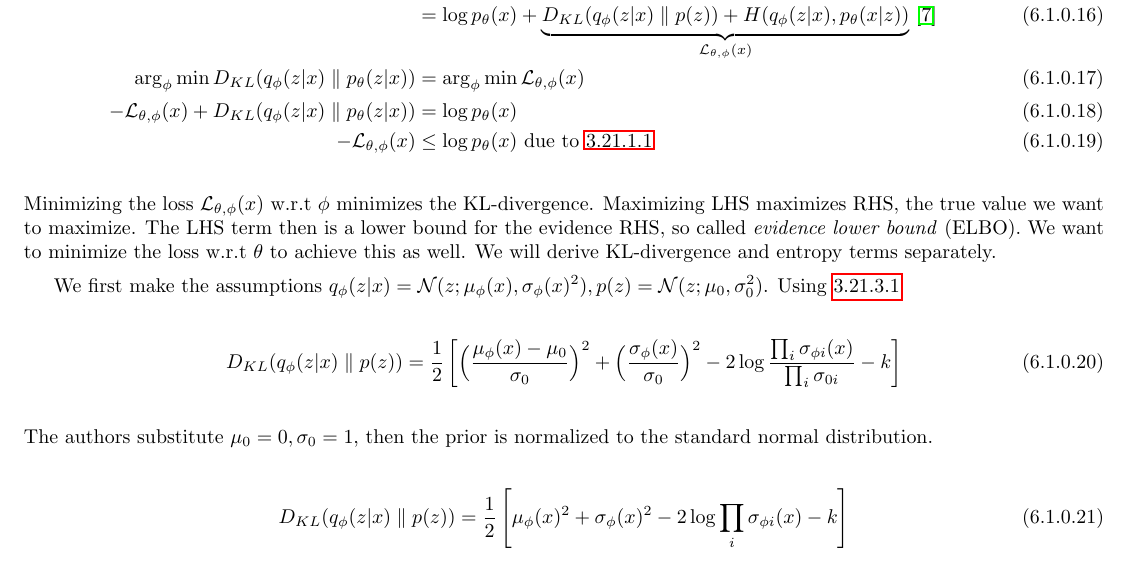
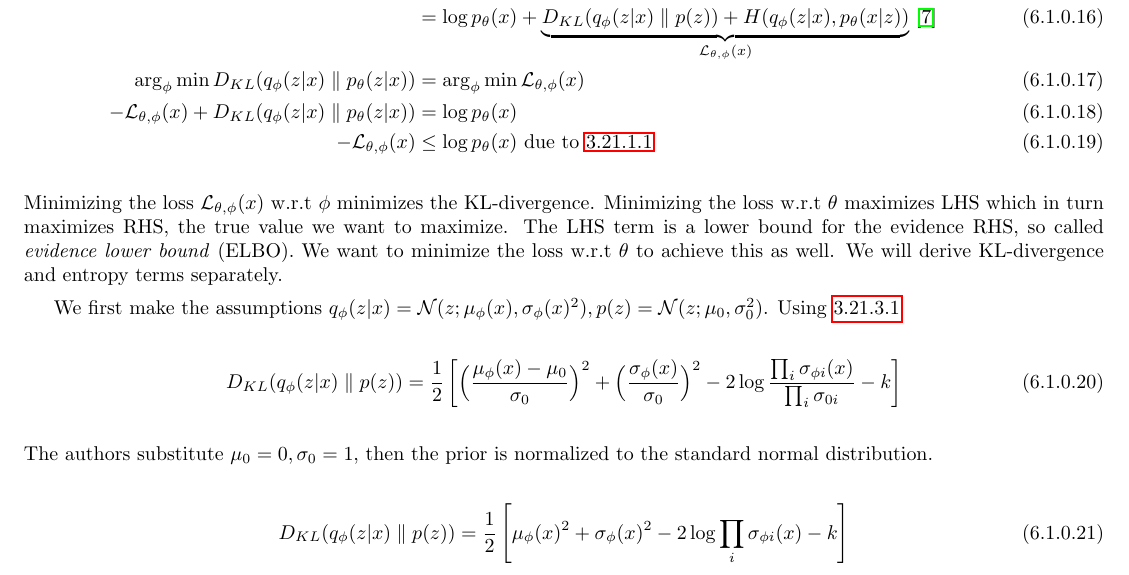
Before and after one commit to Dj-Polyester/AI-Book, a LaTeX thesis (book.tex): part of page 34 of 44, cut so that both start at the same text. Compiled offline with pdfLaTeX.

Commit message:
Update book.tex

```diff
--- a/book.tex
+++ b/book.tex
@@ -1016,7 +1016,7 @@ D_{KL}(q_\phi(z|x) \parallel p_\theta(z|x))
 -\mathcal{L}_{\theta, \phi}(x)
 &\leq \log p_\theta(x)\ \text{due to~\ref{kl_nonneg}} \label{vae_elbo}
 \end{align}
-Minimizing the loss $\mathcal{L}_{\theta, \phi}(x)$ w.r.t $\phi$ minimizes the KL-divergence. Maximizing LHS maximizes RHS, the true value we want to maximize. The LHS term then is a lower bound for the evidence RHS, so called \textit{evidence lower bound} (ELBO). We want to minimize the loss w.r.t $\theta$ to achieve this as well. We will derive KL-divergence and entropy terms separately.
+Minimizing the loss $\mathcal{L}_{\theta, \phi}(x)$ w.r.t $\phi$ minimizes the KL-divergence. Minimizing the loss w.r.t $\theta$ maximizes LHS which in turn maximizes RHS, the true value we want to maximize. The LHS term is a lower bound for the evidence RHS, so called \textit{evidence lower bound} (ELBO). We want to minimize the loss w.r.t $\theta$ to achieve this as well. We will derive KL-divergence and entropy terms separately.
 
 We first make the assumptions $q_\phi(z|x)=\mathcal{N}(z;\mu_\phi(x),\sigma_\phi(x)^2), p(z)=\mathcal{N}(z;\mu_0,\sigma_0^2)$. Using~\ref{gupta_kl}
 \begin{equation}
```
